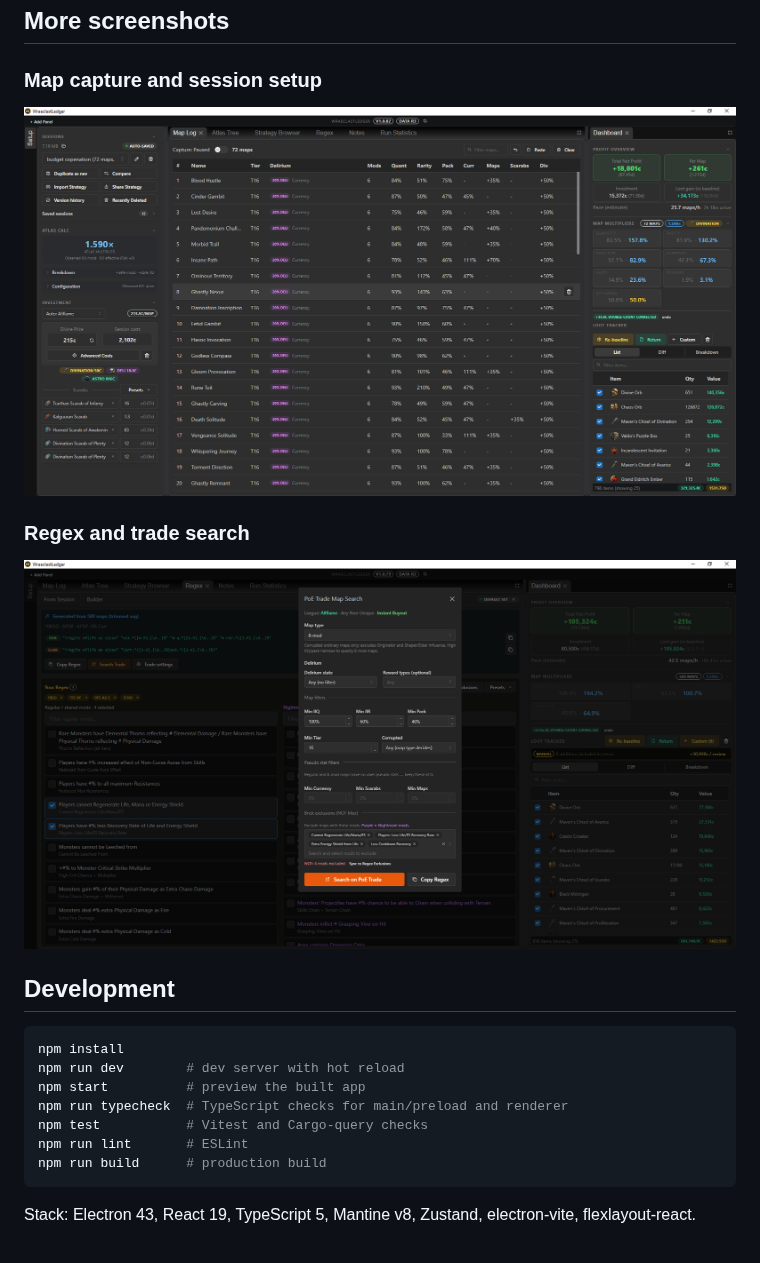
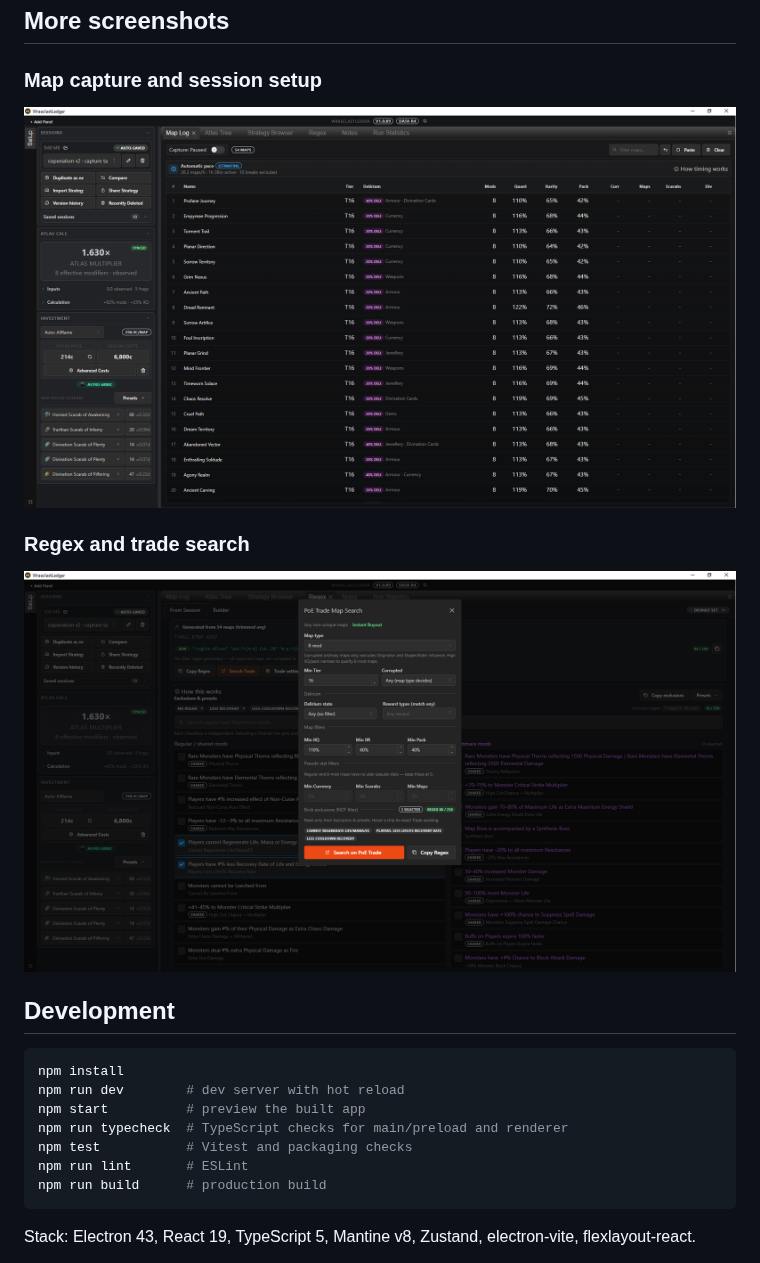
Before and after one commit to gund0lf/wraeclastledger_react, a Markdown page: README.md, the part around one of its changes. Drawn GitHub-style; pictures changed too: docs/screenshots/2.png, docs/screenshots/3.png.

Commit message:
Refresh README screenshots

````diff
--- a/README.md
+++ b/README.md
@@ -54,7 +54,7 @@ npm install
 npm run dev        # dev server with hot reload
 npm start          # preview the built app
 npm run typecheck  # TypeScript checks for main/preload and renderer
-npm test           # Vitest and Cargo-query checks
+npm test           # Vitest and packaging checks
 npm run lint       # ESLint
 npm run build      # production build
 ```
````
Also changed, not shown: other parts of README.md (+4 -4 lines), docs/screenshots/1.png.
